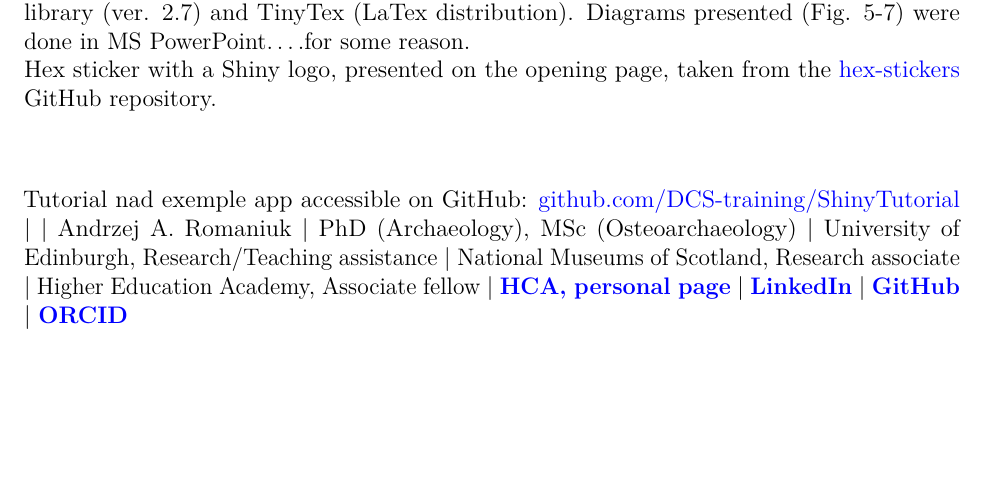
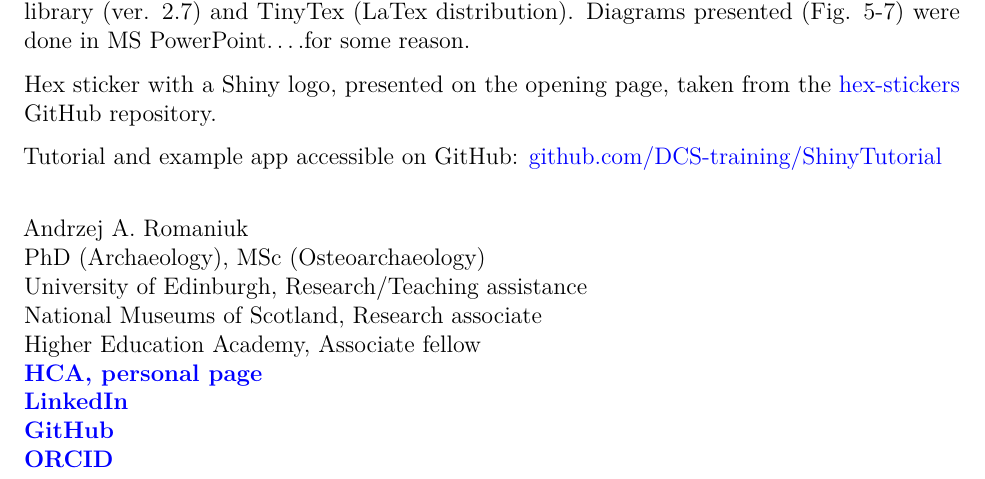
Before and after one commit to DCS-training/ShinyTutorial, an R Markdown document (Tutorial.Rmd): part of page 30 of 30, cut so that both start at the same text, the shorter picture padded with empty space. The pictures show the output file Tutorial.pdf that the author committed with the source.

Commit message:
Add files via upload

```diff
--- a/Tutorial.Rmd
+++ b/Tutorial.Rmd
@@ -938,3 +937 @@ A LinkedIn Learning course combining both RMarkdown and Shiny can be accessed [h
-| PDF document itself was knitted in RStudio (ver. 1.3.1073; R ver. 4.02), using RMarkdown library (ver. 2.7) and TinyTex (LaTex distribution). Diagrams presented (Fig. 5-7) were done in MS PowerPoint....for some reason.
-| Hex sticker with a Shiny logo, presented on the opening page, taken from the [hex-stickers](https://github.com/rstudio/hex-stickers/tree/master/PNG) GitHub repository.
 |
@@ -941,5 +940,12 @@ A LinkedIn Learning course combining both RMarkdown and Shiny can be accessed [h
 |
-Tutorial nad exemple app accessible on GitHub: [github.com/DCS-training/ShinyTutorial](https://github.com/DCS-training/ShinyTutorial)
+PDF document itself was knitted in RStudio (ver. 1.3.1073; R ver. 4.02), using RMarkdown library (ver. 2.7) and TinyTex (LaTex distribution). Diagrams presented (Fig. 5-7) were done in MS PowerPoint....for some reason.
+
+|
+Hex sticker with a Shiny logo, presented on the opening page, taken from the [hex-stickers](https://github.com/rstudio/hex-stickers/tree/master/PNG) GitHub repository.
+
+|
+Tutorial and example app accessible on GitHub: [github.com/DCS-training/ShinyTutorial](https://github.com/DCS-training/ShinyTutorial)
+
 |
 | Andrzej A. Romaniuk
 | PhD (Archaeology), MSc (Osteoarchaeology)
```
Also changed, not shown: Tutorial.pdf, Tutorial.Rmd (3 more changed lines).
